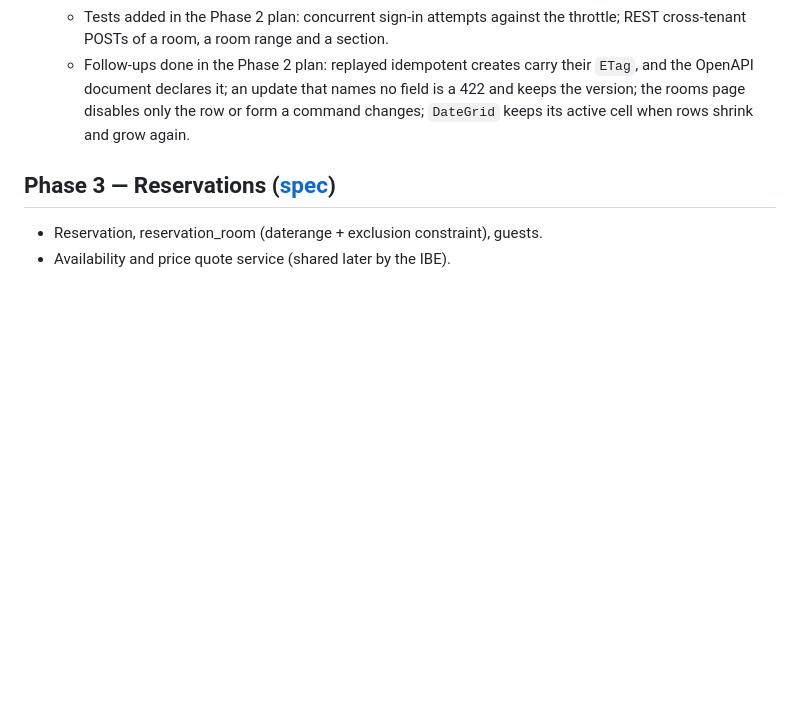
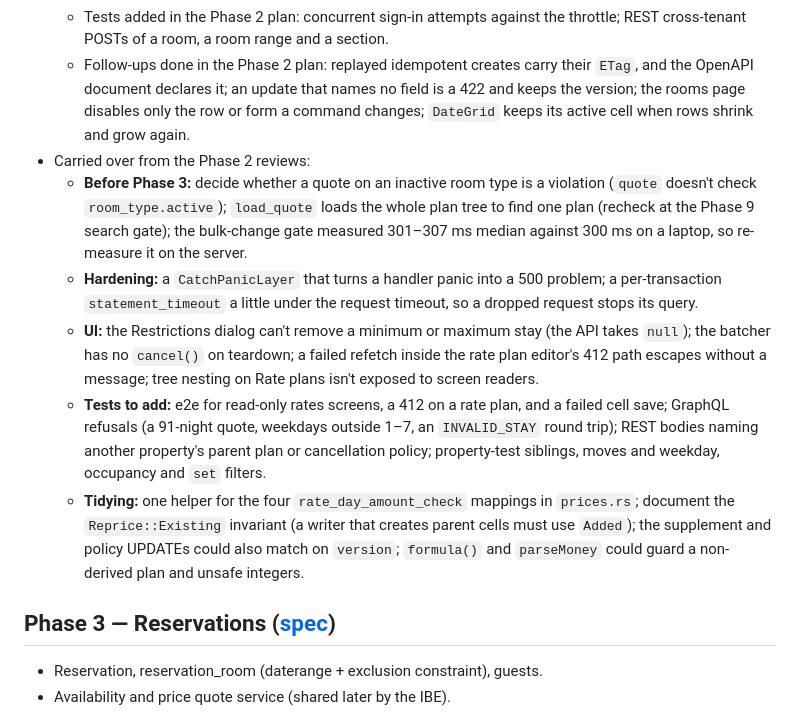
Before and after one commit to acekavi/GoodFolk, a Markdown page: docs/ROADMAP.md, the part around the change. GitHub-like rendering; blank space fills up the shorter version.

Commit message:
docs: Phase 2 review carry-overs in the roadmap

```diff
--- a/docs/ROADMAP.md
+++ b/docs/ROADMAP.md
@@ -60,6 +60,12 @@ Moved out of Phase 0 during planning (nothing used them yet): outbox → Pub/Sub
   - **Scan-order locking (resolved).** `lock_days` locks every row a command will change in ascending `(room_type_id, date)` order before its first UPDATE, so the UPDATEs' plan order no longer matters; reservations must use it too.
   - Tests added in the Phase 2 plan: concurrent sign-in attempts against the throttle; REST cross-tenant POSTs of a room, a room range and a section.
   - Follow-ups done in the Phase 2 plan: replayed idempotent creates carry their `ETag`, and the OpenAPI document declares it; an update that names no field is a 422 and keeps the version; the rooms page disables only the row or form a command changes; `DateGrid` keeps its active cell when rows shrink and grow again.
+- Carried over from the Phase 2 reviews:
+  - **Before Phase 3:** decide whether a quote on an inactive room type is a violation (`quote` doesn't check `room_type.active`); `load_quote` loads the whole plan tree to find one plan (recheck at the Phase 9 search gate); the bulk-change gate measured 301–307 ms median against 300 ms on a laptop, so re-measure it on the server.
+  - **Hardening:** a `CatchPanicLayer` that turns a handler panic into a 500 problem; a per-transaction `statement_timeout` a little under the request timeout, so a dropped request stops its query.
+  - **UI:** the Restrictions dialog can't remove a minimum or maximum stay (the API takes `null`); the batcher has no `cancel()` on teardown; a failed refetch inside the rate plan editor's 412 path escapes without a message; tree nesting on Rate plans isn't exposed to screen readers.
+  - **Tests to add:** e2e for read-only rates screens, a 412 on a rate plan, and a failed cell save; GraphQL refusals (a 91-night quote, weekdays outside 1–7, an `INVALID_STAY` round trip); REST bodies naming another property's parent plan or cancellation policy; property-test siblings, moves and weekday, occupancy and `set` filters.
+  - **Tidying:** one helper for the four `rate_day_amount_check` mappings in `prices.rs`; document the `Reprice::Existing` invariant (a writer that creates parent cells must use `Added`); the supplement and policy UPDATEs could also match on `version`; `formula()` and `parseMoney` could guard a non-derived plan and unsafe integers.
 
 ## Phase 3 — Reservations ([spec](specs/phase-3-reservations.md))
 
```
